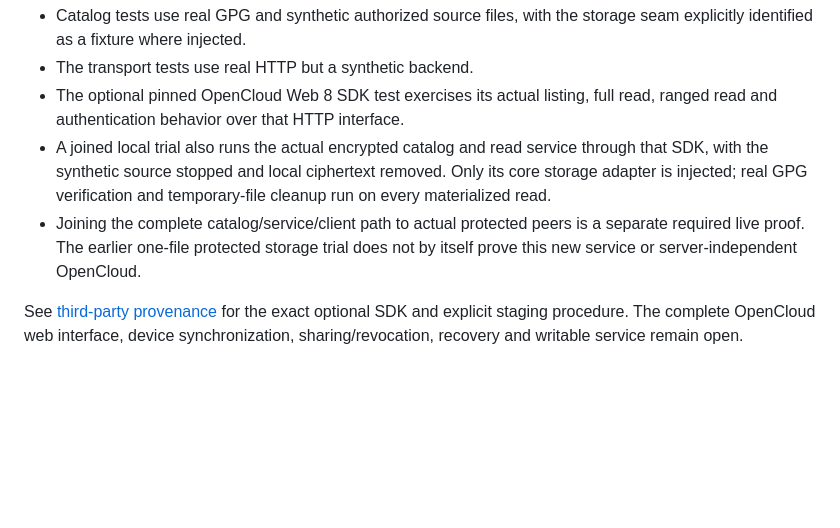
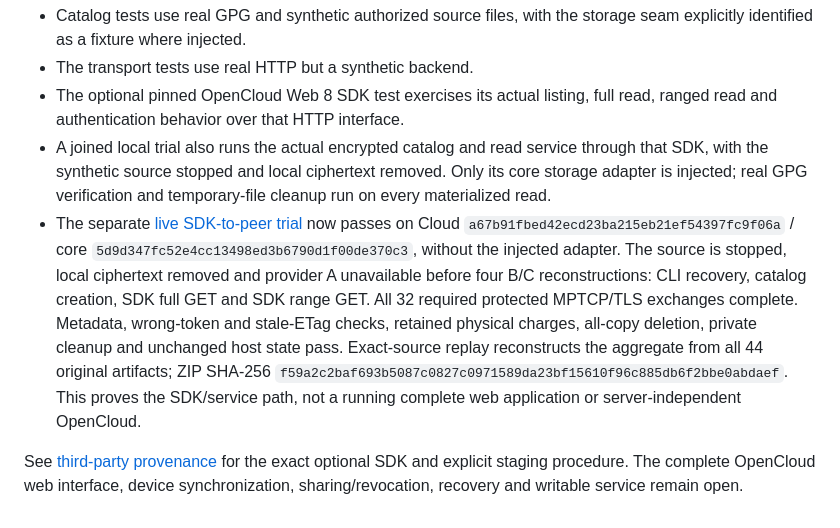
Before and after one commit to VOLPAROSSA/volparossa-cloud, a Markdown page: docs/OFFLINE_READ.md, the part around the change. Drawn GitHub-style; blank space fills up the shorter version.

```diff
--- a/docs/OFFLINE_READ.md
+++ b/docs/OFFLINE_READ.md
@@ -109,9 +109,18 @@ no hidden persistent plaintext cache or claim of optimized performance.
   through that SDK, with the synthetic source stopped and local ciphertext
   removed. Only its core storage adapter is injected; real GPG verification and
   temporary-file cleanup run on every materialized read.
-- Joining the complete catalog/service/client path to actual protected peers
-  is a separate required live proof. The earlier one-file protected storage
-  trial does not by itself prove this new service or server-independent OpenCloud.
+- The separate [live SDK-to-peer trial](https://github.com/VOLPAROSSA/volparossa/actions/runs/36916040042)
+  now passes on Cloud `a67b91fbed42ecd23ba215eb21ef54397fc9f06a` / core
+  `5d9d347fc52e4cc13498ed3b6790d1f00de370c3`, without the injected adapter.
+  The source is stopped, local ciphertext removed and provider A unavailable
+  before four B/C reconstructions: CLI recovery, catalog creation, SDK full GET
+  and SDK range GET. All 32 required protected MPTCP/TLS exchanges complete.
+  Metadata, wrong-token and stale-ETag checks, retained physical charges,
+  all-copy deletion, private cleanup and unchanged host state pass. Exact-source
+  replay reconstructs the aggregate from all 44 original artifacts; ZIP SHA-256
+  `f59a2c2baf693b5087c0827c0971589da23bf15610f96c885db6f2bbe0abdaef`.
+  This proves the SDK/service path, not a running complete web application or
+  server-independent OpenCloud.
 
 See [third-party provenance](../THIRD_PARTY_LICENSES.md) for the exact optional SDK
 and explicit staging procedure. The complete OpenCloud web interface, device
```
Also changed, not shown: README.md (+13 -2 lines), docs/PRIVATE_CATALOG.md (+3 -3 lines).
